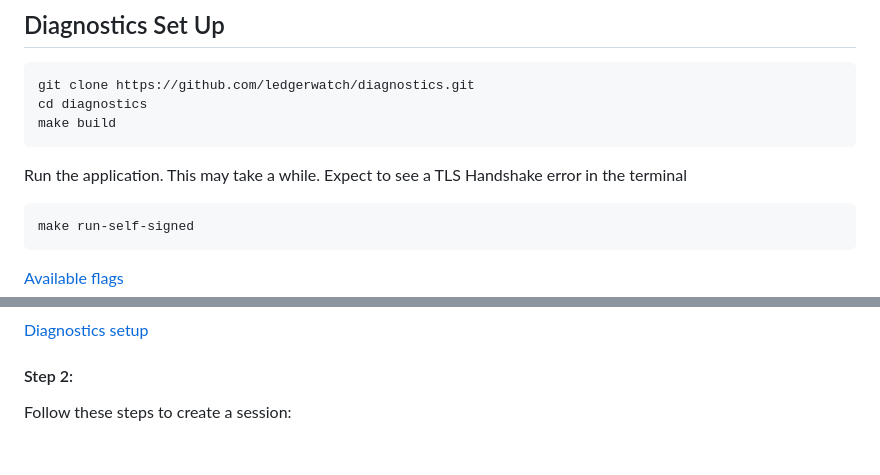
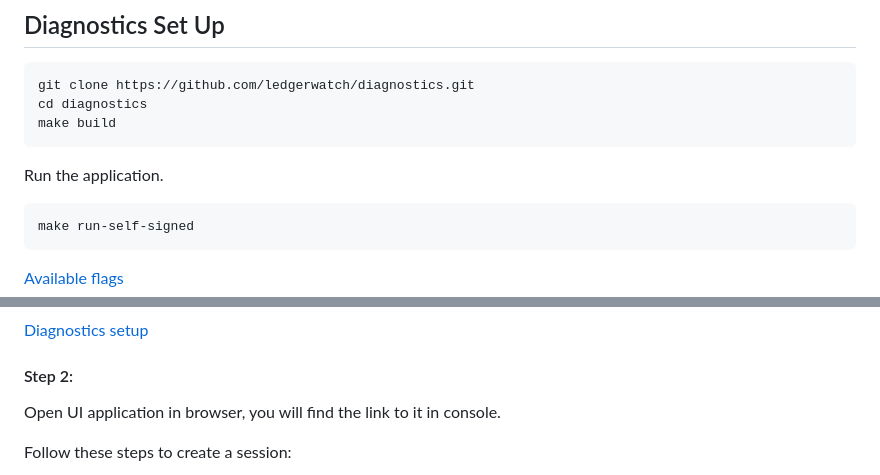
Before and after one commit to erigontech/diagnostics, a Markdown page: README.md, 2 parts joined by grey strips. Drawn GitHub-style; blank space fills up the shorter version.

````diff
--- a/README.md
+++ b/README.md
@@ -114,7 +114,7 @@ cd diagnostics
 make build
 ```
 
-Run the application. This may take a while. Expect to see a TLS Handshake error in the terminal
+Run the application.
 ```
 make run-self-signed
 ```
@@ -131,6 +131,8 @@ make run-self-signed
 [Diagnostics setup](#diagnostics-set-up)
 
 #### Step 2:
+Open UI application in browser, you will find the link to it in console.
+
 Follow these steps to create a session:
 
 ![create new operation session 1](/_images/create_session_1.png)
````
